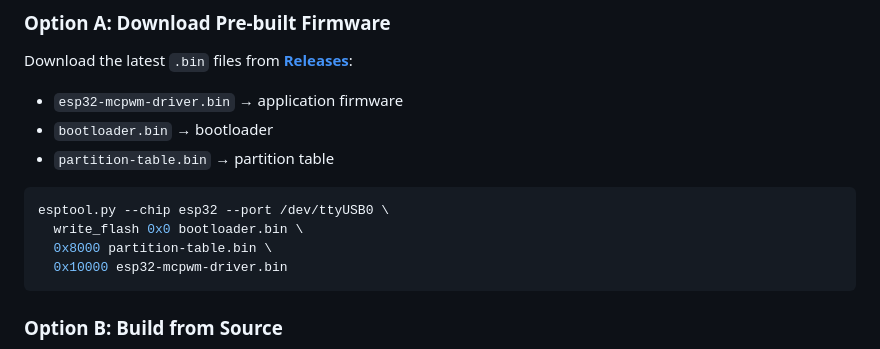
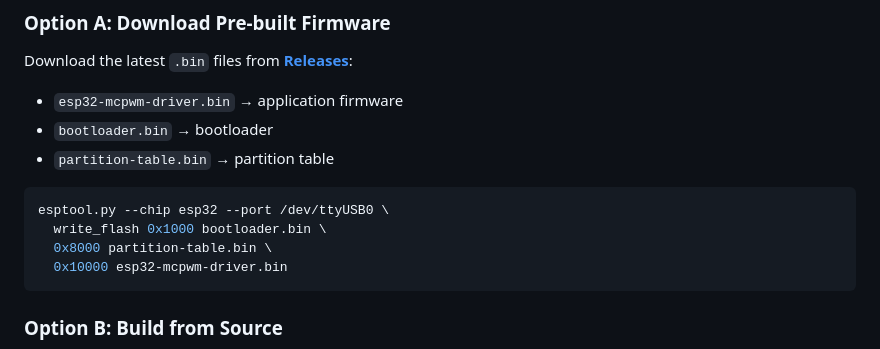
Before and after one commit to elmen23/esp32-mcpwm-driver, a Markdown page: README.md, the part around the change. GitHub-like rendering.

Commit message:
fix: correct bootloader flash address from 0x0 to 0x1000 in README

````diff
--- a/README.md
+++ b/README.md
@@ -76,7 +76,7 @@ Download the latest `.bin` files from [**Releases**](https://github.com/elmen23/
 
 ```bash
 esptool.py --chip esp32 --port /dev/ttyUSB0 \
-  write_flash 0x0 bootloader.bin \
+  write_flash 0x1000 bootloader.bin \
   0x8000 partition-table.bin \
   0x10000 esp32-mcpwm-driver.bin
 ```
````
